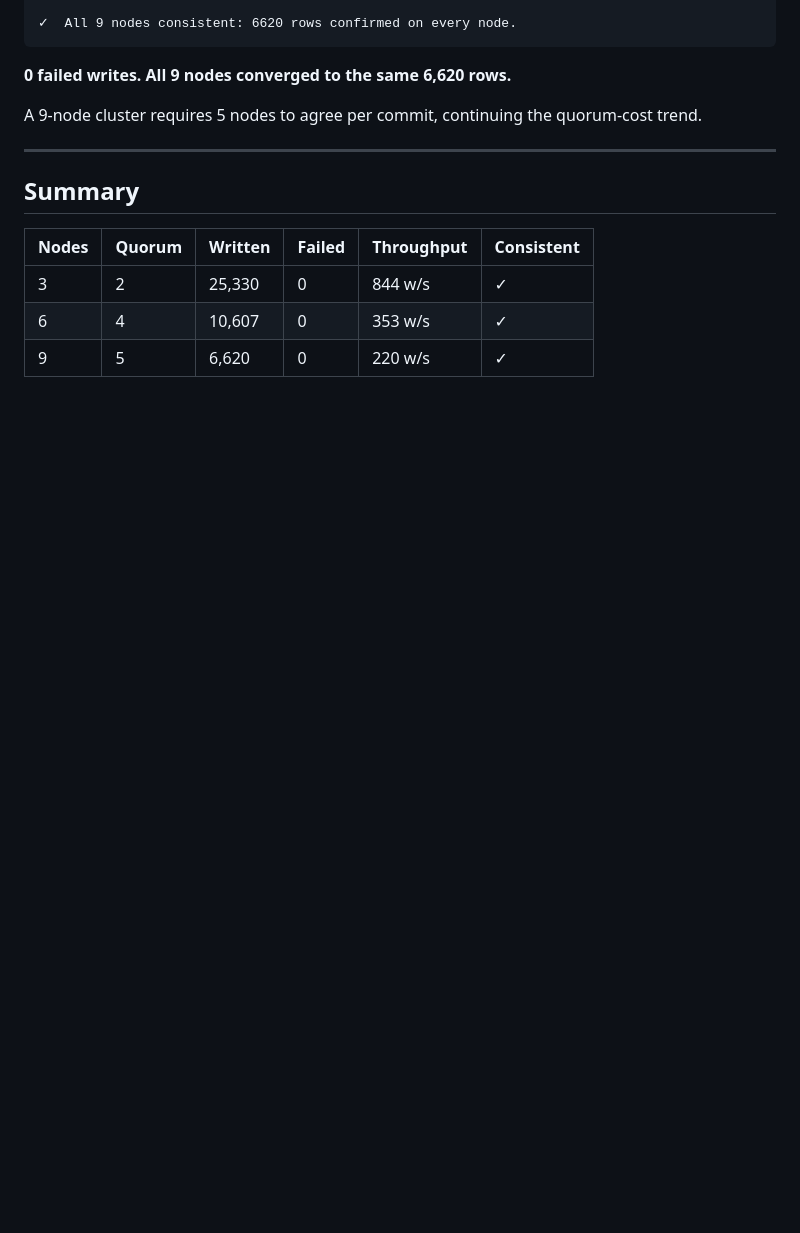
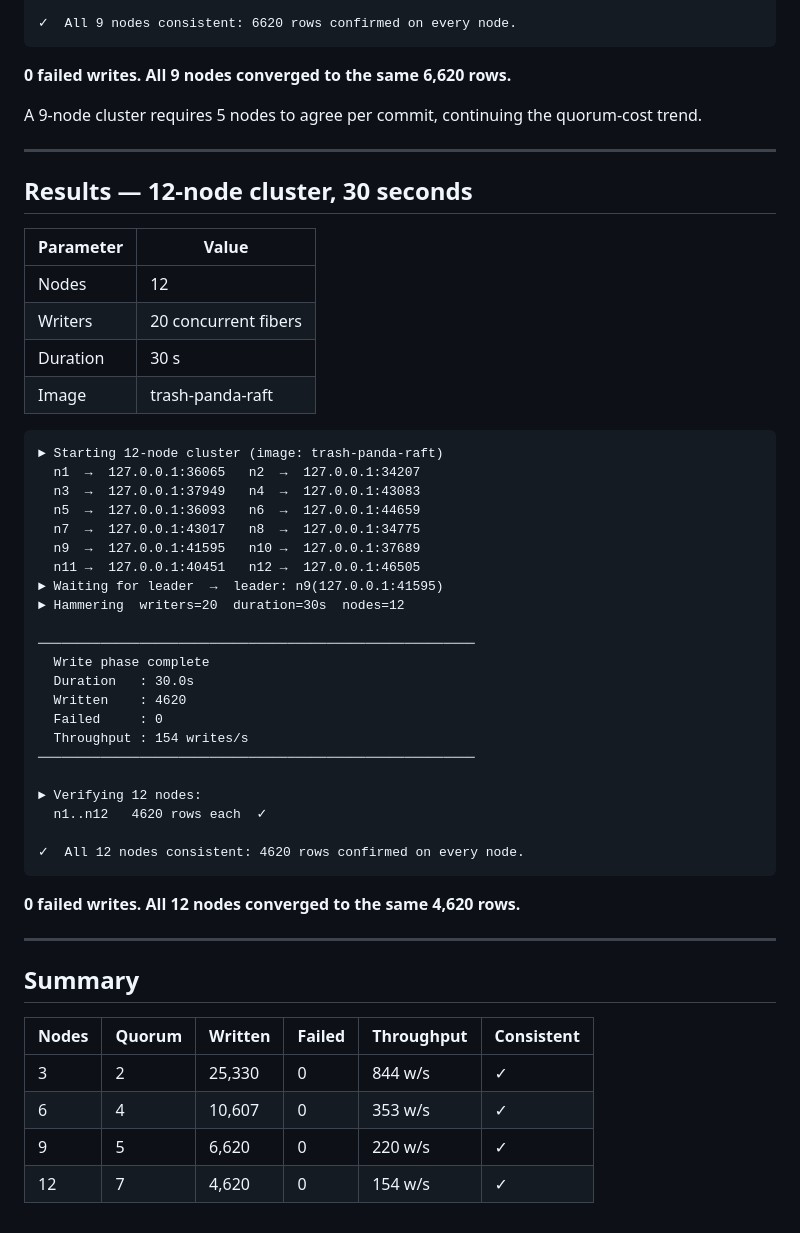
Before and after one commit to dirless/trash-panda-db, a Markdown page: Testing.md, the part around the change. Rendered like a GitHub page; blank space fills up the shorter version.

Commit message:
Add 12-node hammer results to Testing.md
4,620 writes, 0 failures, 154 writes/s — all 12 nodes consistent.

Co-Authored-By: Claude Sonnet 4.6 <noreply@anthropic.com>

````diff
--- a/Testing.md
+++ b/Testing.md
@@ -164,6 +164,44 @@ A 9-node cluster requires 5 nodes to agree per commit, continuing the quorum-cos
 
 ---
 
+## Results — 12-node cluster, 30 seconds
+
+| Parameter      | Value                |
+|----------------|----------------------|
+| Nodes          | 12                   |
+| Writers        | 20 concurrent fibers |
+| Duration       | 30 s                 |
+| Image          | trash-panda-raft     |
+
+```
+► Starting 12-node cluster (image: trash-panda-raft)
+  n1  →  127.0.0.1:36065   n2  →  127.0.0.1:34207
+  n3  →  127.0.0.1:37949   n4  →  127.0.0.1:43083
+  n5  →  127.0.0.1:36093   n6  →  127.0.0.1:44659
+  n7  →  127.0.0.1:43017   n8  →  127.0.0.1:34775
+  n9  →  127.0.0.1:41595   n10 →  127.0.0.1:37689
+  n11 →  127.0.0.1:40451   n12 →  127.0.0.1:46505
+► Waiting for leader  →  leader: n9(127.0.0.1:41595)
+► Hammering  writers=20  duration=30s  nodes=12
+
+────────────────────────────────────────────────────────
+  Write phase complete
+  Duration   : 30.0s
+  Written    : 4620
+  Failed     : 0
+  Throughput : 154 writes/s
+────────────────────────────────────────────────────────
+
+► Verifying 12 nodes:
+  n1..n12   4620 rows each  ✓
+
+✓  All 12 nodes consistent: 4620 rows confirmed on every node.
+```
+
+**0 failed writes. All 12 nodes converged to the same 4,620 rows.**
+
+---
+
 ## Summary
 
 | Nodes | Quorum | Written | Failed | Throughput | Consistent |
@@ -171,3 +209,4 @@ A 9-node cluster requires 5 nodes to agree per commit, continuing the quorum-cos
 | 3     | 2      | 25,330  | 0      | 844 w/s    | ✓          |
 | 6     | 4      | 10,607  | 0      | 353 w/s    | ✓          |
 | 9     | 5      | 6,620   | 0      | 220 w/s    | ✓          |
+| 12    | 7      | 4,620   | 0      | 154 w/s    | ✓          |
````
